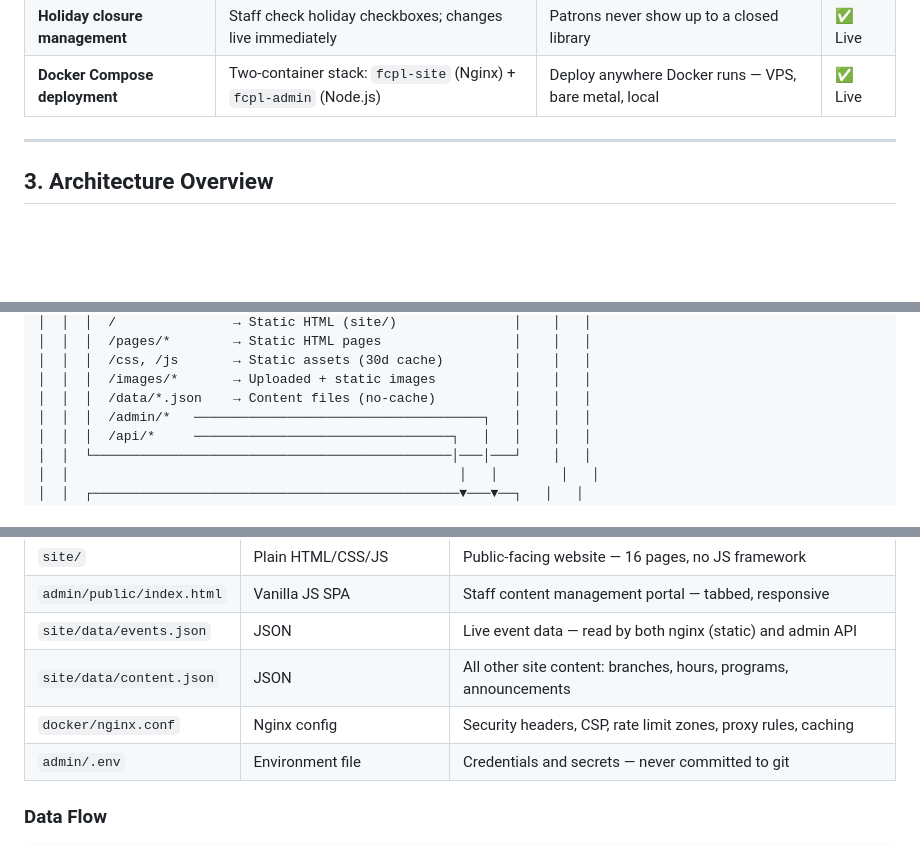
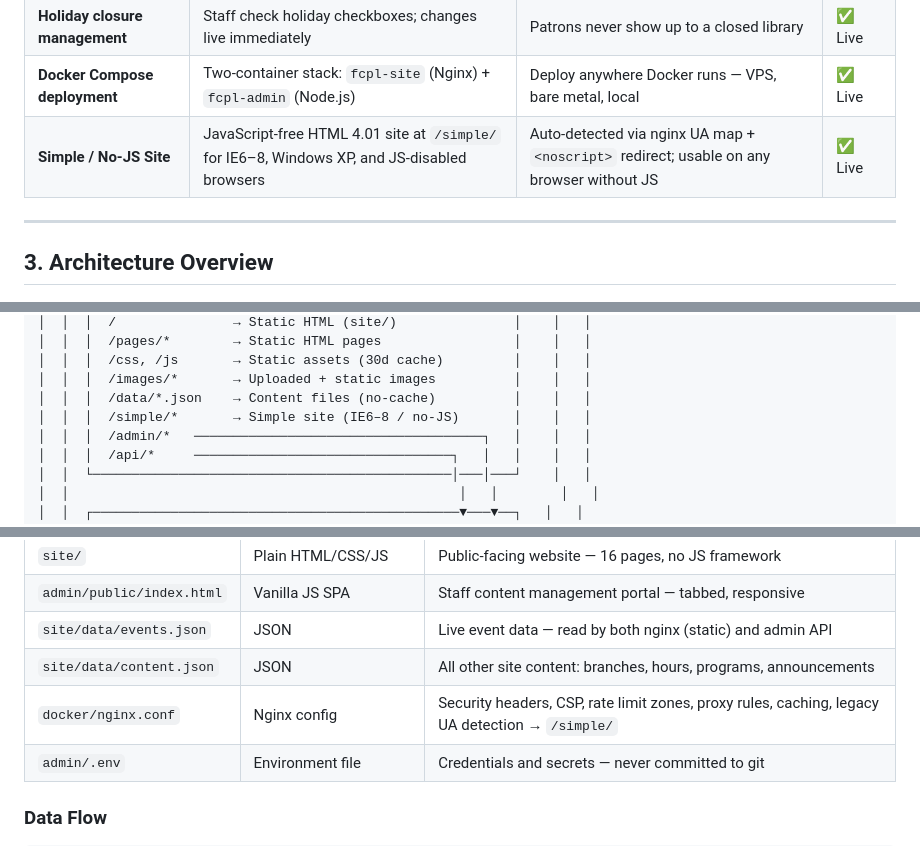
Before and after one commit to hkevin01/fayette_lib, a Markdown page: README.md, 3 parts joined by grey strips. Drawn GitHub-style; blank space fills up the shorter version.

```diff
--- a/README.md
+++ b/README.md
@@ -107,6 +107,7 @@ Rural public libraries often lack IT budgets for commercial CMS platforms. This
 | **Digital resources directory** | Staff-managed list of eBook/database links via admin portal | Patron-facing resource page always stays current | ✅ Live |
 | **Holiday closure management** | Staff check holiday checkboxes; changes live immediately | Patrons never show up to a closed library | ✅ Live |
 | **Docker Compose deployment** | Two-container stack: `fcpl-site` (Nginx) + `fcpl-admin` (Node.js) | Deploy anywhere Docker runs — VPS, bare metal, local | ✅ Live |
+| **Simple / No-JS Site** | JavaScript-free HTML 4.01 site at `/simple/` for IE6–8, Windows XP, and JS-disabled browsers | Auto-detected via nginx UA map + `<noscript>` redirect; usable on any browser without JS | ✅ Live |
 
 ---
 
@@ -132,6 +133,7 @@ Rural public libraries often lack IT budgets for commercial CMS platforms. This
 │  │  │  /css, /js       → Static assets (30d cache)         │    │   │
 │  │  │  /images/*       → Uploaded + static images          │    │   │
 │  │  │  /data/*.json    → Content files (no-cache)          │    │   │
+│  │  │  /simple/*       → Simple site (IE6–8 / no-JS)       │    │   │
 │  │  │  /admin/*   ─────────────────────────────────────┐   │    │   │
 │  │  │  /api/*     ─────────────────────────────────┐   │   │    │   │
 │  │  └──────────────────────────────────────────────│───│───┘    │   │
@@ -170,7 +172,7 @@ Rural public libraries often lack IT budgets for commercial CMS platforms. This
 | `admin/public/index.html` | Vanilla JS SPA | Staff content management portal — tabbed, responsive |
 | `site/data/events.json` | JSON | Live event data — read by both nginx (static) and admin API |
 | `site/data/content.json` | JSON | All other site content: branches, hours, programs, announcements |
-| `docker/nginx.conf` | Nginx config | Security headers, CSP, rate limit zones, proxy rules, caching |
+| `docker/nginx.conf` | Nginx config | Security headers, CSP, rate limit zones, proxy rules, caching, legacy UA detection → `/simple/` |
 | `admin/.env` | Environment file | Credentials and secrets — never committed to git |
 
 ### Data Flow
```
Also changed, not shown: other parts of README.md (+32 -1 lines).
